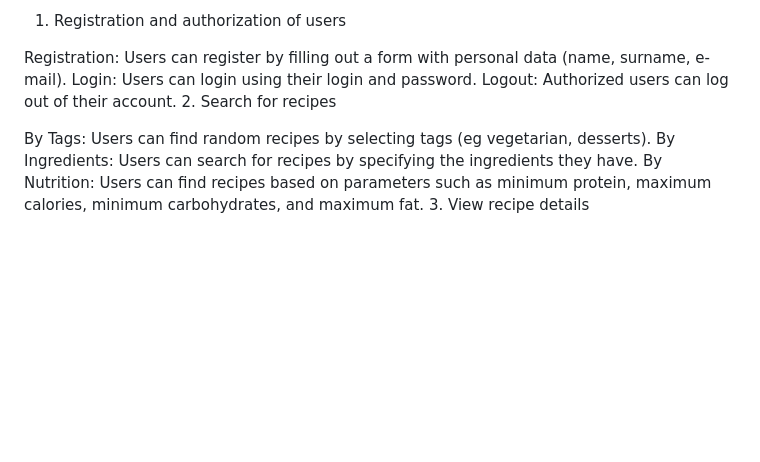
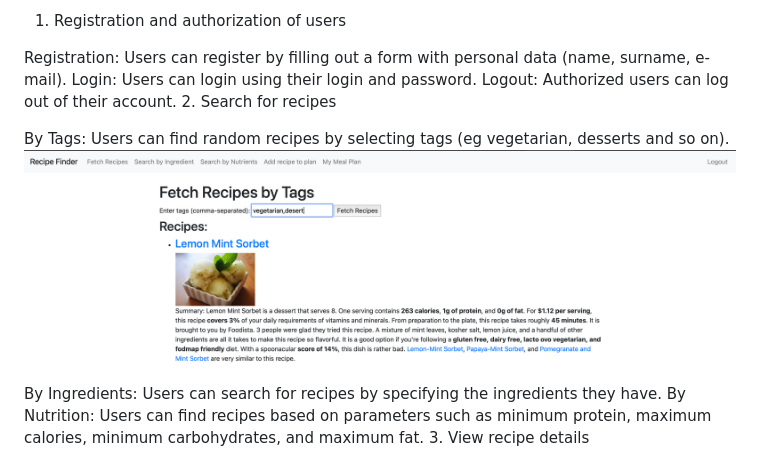
Before and after one commit to VasiaBirchak/Recipe_Finder_and_Meal_Planner, a Markdown page: README.md, the part around the change. GitHub-like rendering; pictures changed too: images/search_recipes_by_tags.png (added); blank space fills up the shorter version.

Commit message:
feat Try to add images to README file

```diff
--- a/README.md
+++ b/README.md
@@ -9,7 +9,8 @@ Login: Users can login using their login and password.
 Logout: Authorized users can log out of their account.
 2. Search for recipes
 
-By Tags: Users can find random recipes by selecting tags (eg vegetarian, desserts).
+By Tags: Users can find random recipes by selecting tags (eg vegetarian, desserts and so on).
+![Search for recipes by tags](images/search_recipes_by_tags.png)
 By Ingredients: Users can search for recipes by specifying the ingredients they have.
 By Nutrition: Users can find recipes based on parameters such as minimum protein, maximum calories, minimum carbohydrates, and maximum fat.
 3. View recipe details
```
